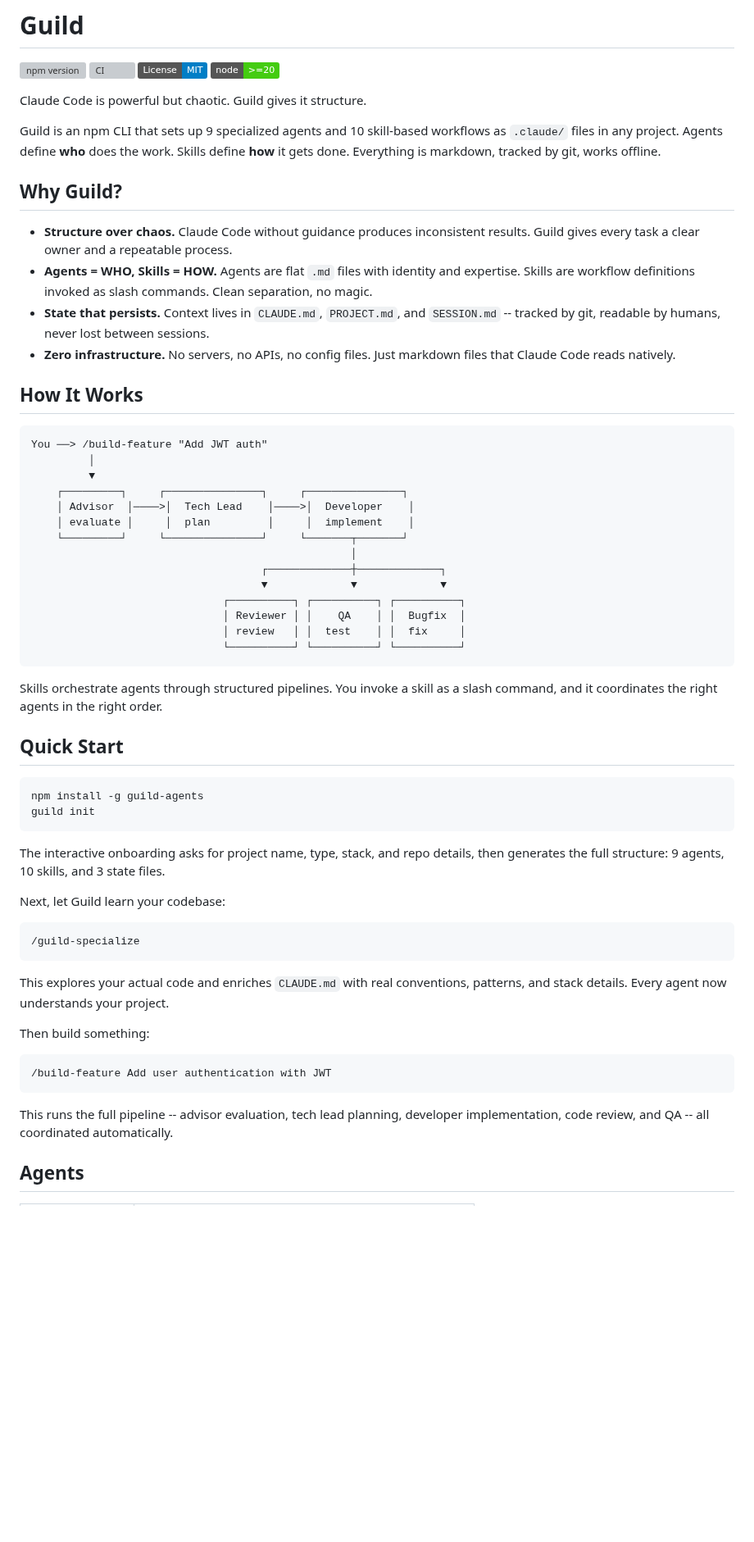
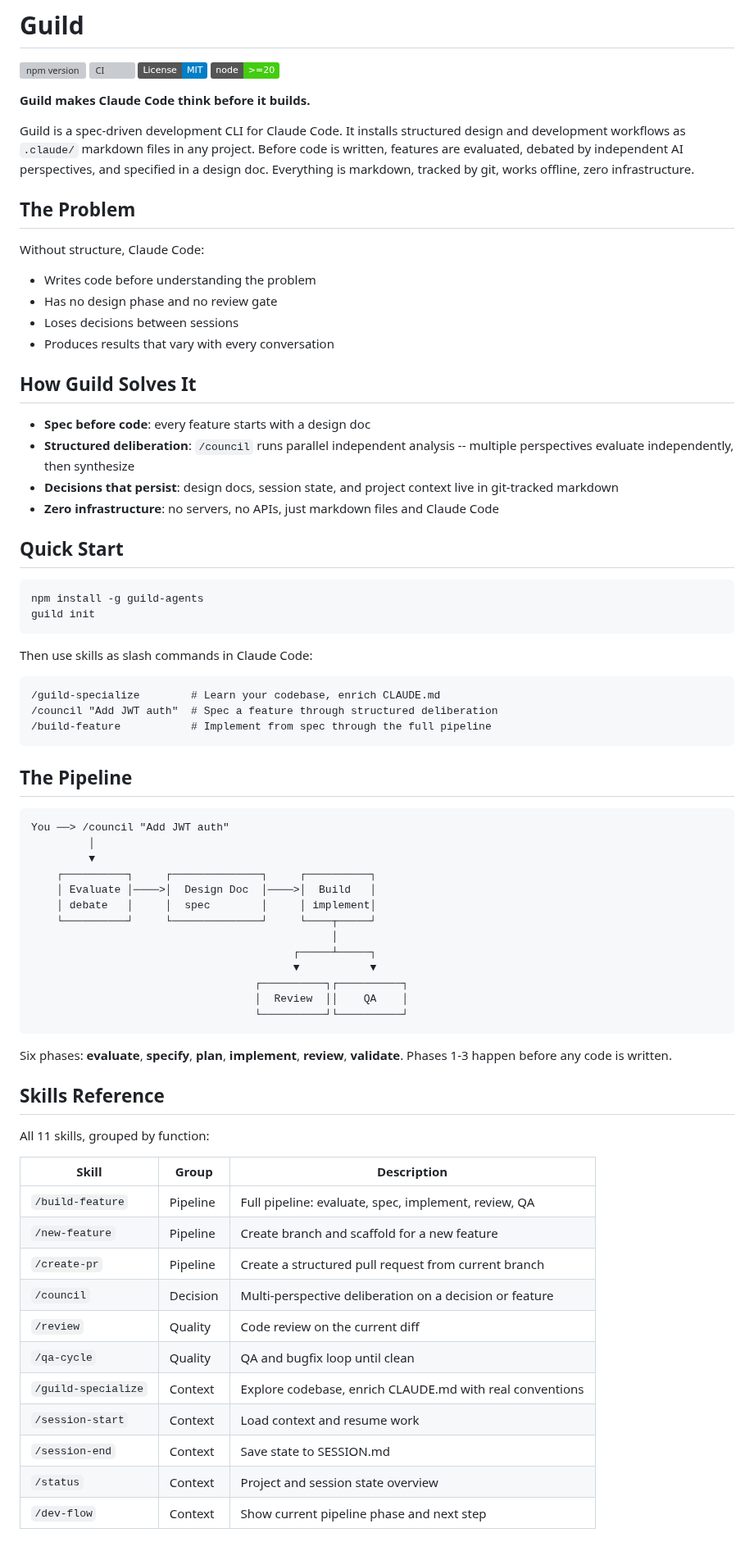
Before and after one commit to Guild-Agents/guild, a Markdown page: README.md, the part around one of its changes. Shown at 82% size. Drawn GitHub-style; badges without logos; blank space fills up the shorter version; grey boxes are pictures that could not be loaded.

````diff
--- a/README.md
+++ b/README.md
@@ -5,37 +5,25 @@
 [![License: MIT](https://img.shields.io/badge/License-MIT-blue.svg)](LICENSE)
 [![Node.js >= 20](https://img.shields.io/badge/node-%3E%3D20-brightgreen)](https://nodejs.org)
 
-Claude Code is powerful but chaotic. Guild gives it structure.
+**Guild makes Claude Code think before it builds.**
 
-Guild is an npm CLI that sets up 9 specialized agents and 10 skill-based workflows as `.claude/` files in any project. Agents define **who** does the work. Skills define **how** it gets done. Everything is markdown, tracked by git, works offline.
+Guild is a spec-driven development CLI for Claude Code. It installs structured design and development workflows as `.claude/` markdown files in any project. Before code is written, features are evaluated, debated by independent AI perspectives, and specified in a design doc. Everything is markdown, tracked by git, works offline, zero infrastructure.
 
-## Why Guild?
+## The Problem
 
-- **Structure over chaos.** Claude Code without guidance produces inconsistent results. Guild gives every task a clear owner and a repeatable process.
-- **Agents = WHO, Skills = HOW.** Agents are flat `.md` files with identity and expertise. Skills are workflow definitions invoked as slash commands. Clean separation, no magic.
-- **State that persists.** Context lives in `CLAUDE.md`, `PROJECT.md`, and `SESSION.md` -- tracked by git, readable by humans, never lost between sessions.
-- **Zero infrastructure.** No servers, no APIs, no config files. Just markdown files that Claude Code reads natively.
+Without structure, Claude Code:
 
-## How It Works
+- Writes code before understanding the problem
+- Has no design phase and no review gate
+- Loses decisions between sessions
+- Produces results that vary with every conversation
 
-```
-You ──> /build-feature "Add JWT auth"
-         │
-         ▼
-    ┌─────────┐     ┌───────────────┐     ┌───────────────┐
-    │ Advisor  │────>│  Tech Lead    │────>│  Developer    │
-    │ evaluate │     │  plan         │     │  implement    │
-    └─────────┘     └───────────────┘     └───────┬───────┘
-                                                  │
-                                    ┌─────────────┼─────────────┐
-                                    ▼             ▼             ▼
-                              ┌──────────┐ ┌──────────┐ ┌──────────┐
-                              │ Reviewer │ │    QA    │ │  Bugfix  │
-                              │ review   │ │  test    │ │  fix     │
-                              └──────────┘ └──────────┘ └──────────┘
-```
+## How Guild Solves It
 
-Skills orchestrate agents through structured pipelines. You invoke a skill as a slash command, and it coordinates the right agents in the right order.
+- **Spec before code**: every feature starts with a design doc
+- **Structured deliberation**: `/council` runs parallel independent analysis -- multiple perspectives evaluate independently, then synthesize
+- **Decisions that persist**: design docs, session state, and project context live in git-tracked markdown
+- **Zero infrastructure**: no servers, no APIs, just markdown files and Claude Code
 
 ## Quick Start
 
@@ -44,22 +32,49 @@ npm install -g guild-agents
 guild init
 ```
 
-The interactive onboarding asks for project name, type, stack, and repo details, then generates the full structure: 9 agents, 10 skills, and 3 state files.
+Then use skills as slash commands in Claude Code:
 
-Next, let Guild learn your codebase:
-
-```
-/guild-specialize
+```text
+/guild-specialize        # Learn your codebase, enrich CLAUDE.md
+/council "Add JWT auth"  # Spec a feature through structured deliberation
+/build-feature           # Implement from spec through the full pipeline
 ```
 
-This explores your actual code and enriches `CLAUDE.md` with real conventions, patterns, and stack details. Every agent now understands your project.
+## The Pipeline
 
-Then build something:
-
-```
-/build-feature Add user authentication with JWT
+```text
+You ──> /council "Add JWT auth"
+         │
+         ▼
+    ┌──────────┐     ┌──────────────┐     ┌──────────┐
+    │ Evaluate │────>│  Design Doc  │────>│  Build   │
+    │ debate   │     │  spec        │     │ implement│
+    └──────────┘     └──────────────┘     └────┬─────┘
+                                               │
+                                         ┌─────┴─────┐
+                                         ▼           ▼
+                                   ┌──────────┐┌──────────┐
+                                   │  Review  ││    QA    │
+                                   └──────────┘└──────────┘
 ```
 
-This runs the full pipeline -- advisor evaluation, tech lead planning, developer implementation, code review, and QA -- all coordinated automatically.
+Six phases: **evaluate**, **specify**, **plan**, **implement**, **review**, **validate**. Phases 1-3 happen before any code is written.
 
-## Agents
+## Skills Reference
+
+All 11 skills, grouped by function:
+
+| Skill | Group | Description |
+| --- | --- | --- |
+| `/build-feature` | Pipeline | Full pipeline: evaluate, spec, implement, review, QA |
+| `/new-feature` | Pipeline | Create branch and scaffold for a new feature |
+| `/create-pr` | Pipeline | Create a structured pull request from current branch |
+| `/council` | Decision | Multi-perspective deliberation on a decision or feature |
+| `/review` | Quality | Code review on the current diff |
+| `/qa-cycle` | Quality | QA and bugfix loop until clean |
+| `/guild-specialize` | Context | Explore codebase, enrich CLAUDE.md with real conventions |
+| `/session-start` | Context | Load context and resume work |
+| `/session-end` | Context | Save state to SESSION.md |
+| `/status` | Context | Project and session state overview |
+| `/dev-flow` | Context | Show current pipeline phase and next step |
+
````
Also changed, not shown: other parts of README.md (+18 -67 lines), .github/CONTRIBUTING.md (+8 -8 lines).
